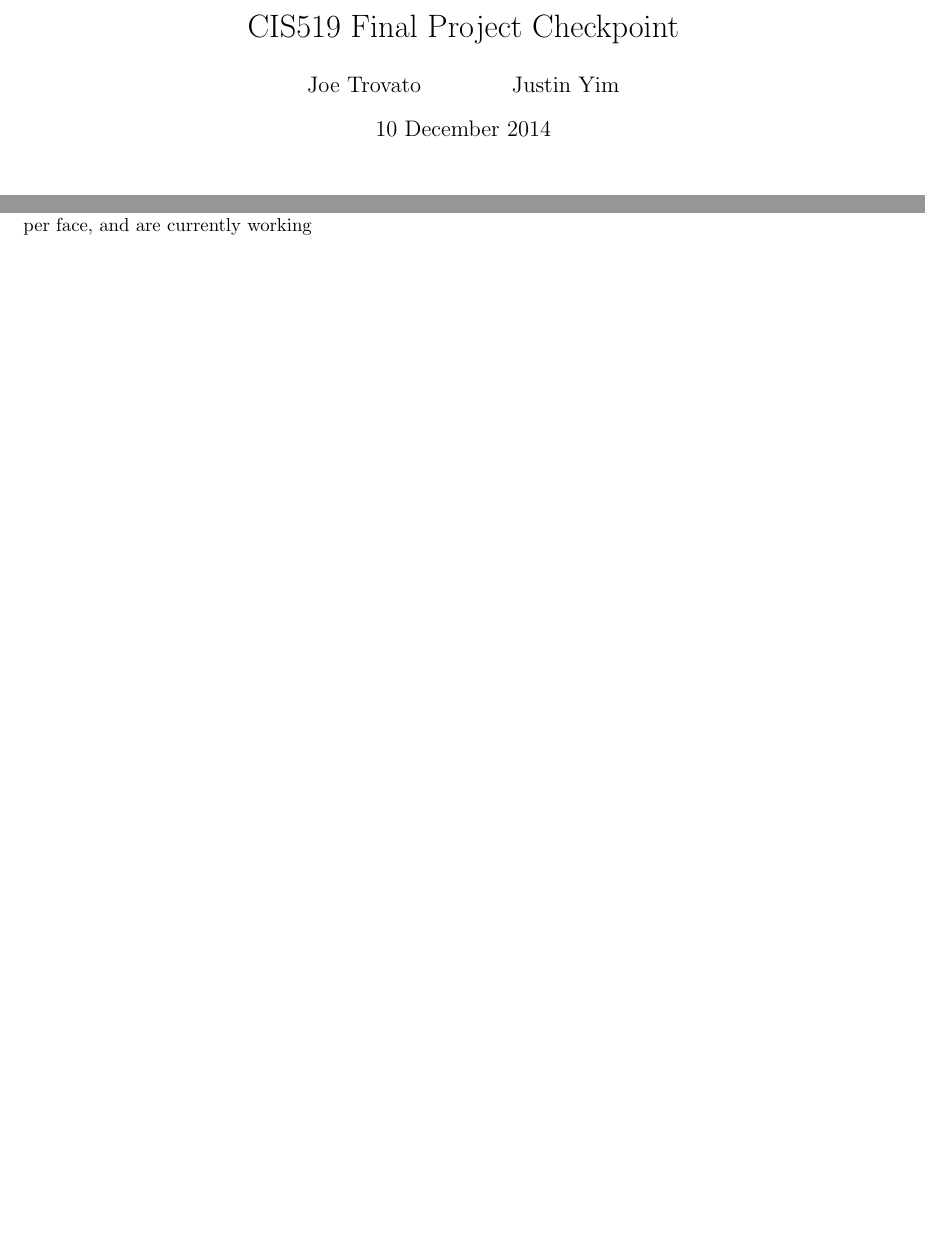
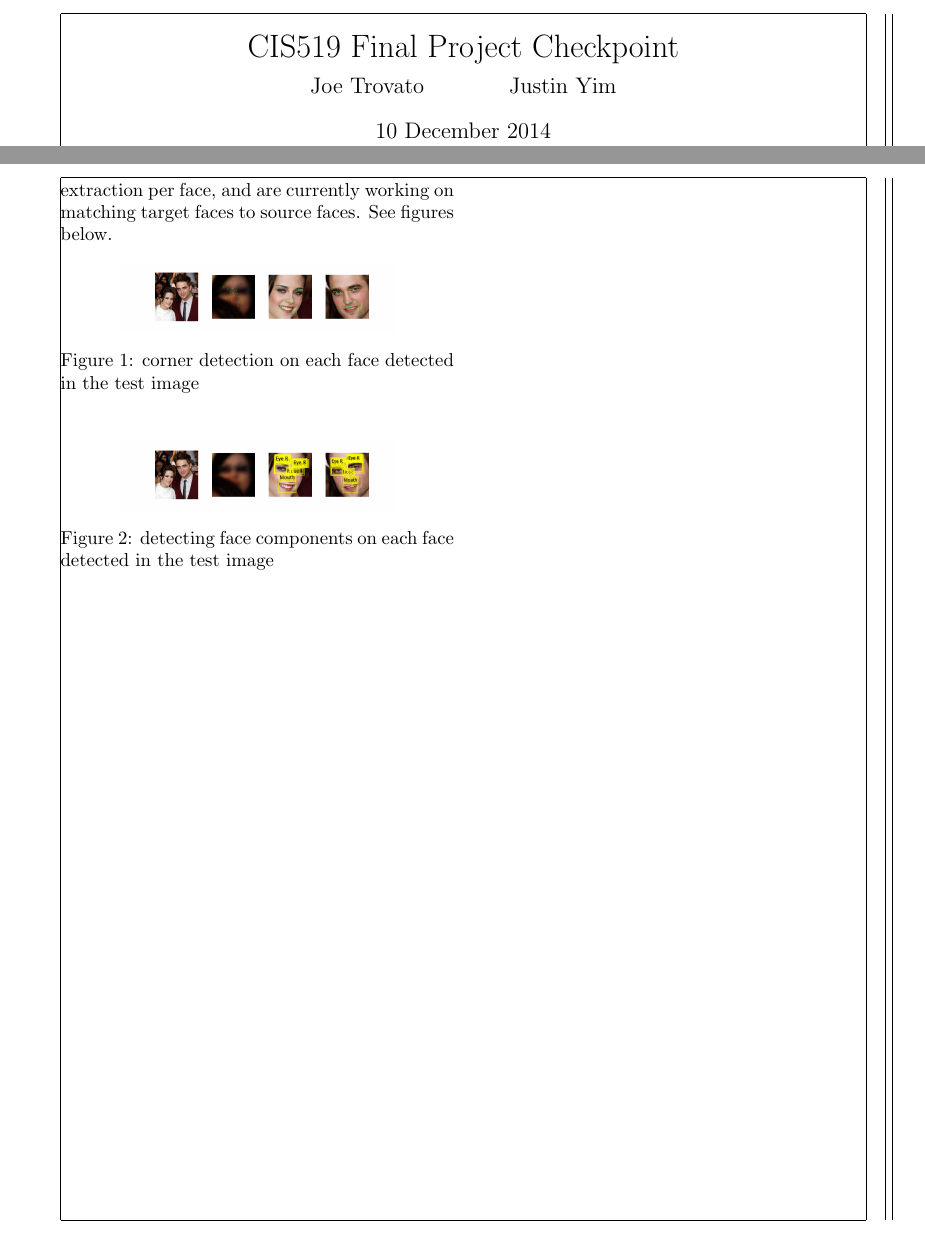
Before and after one commit to jtrovato/FaceReplace, a LaTeX document (checkpoint.tex): two parts of pages 1 and 2 of 2, joined at a grey line, cut so that both start at the same text, the shorter picture padded with empty space. Compiled offline with pdfLaTeX.

Commit message:
editing results

```diff
--- a/checkpoint.tex
+++ b/checkpoint.tex
@@ -1,6 +1,6 @@
 % checkpoint document for CIS581
 
-\documentclass{article}
+\documentclass[10pt, twocolumn]{article}
 \usepackage{graphicx}
 \usepackage{color}
 \usepackage{listings}
@@ -8,6 +8,14 @@
 \usepackage{amsmath}
 \usepackage{placeins}
 \usepackage{caption}
+
+%remove space at top of doc
+\usepackage[showframe]{geometry}
+\setlength{\voffset}{-1in}
+\setlength{\headsep}{0pt}
+\usepackage{titling}
+\setlength{\droptitle}{-1cm}
+
 \usepackage{subcaption}
 
 
@@ -16,9 +24,9 @@
 \setcounter{secnumdepth}{0} %turn off section numbering
 \begin{document}
 
-\title{CIS519 Final Project Checkpoint}
-\author{Joe Trovato \and Justin Yim}
-\date{10 December 2014}
+\title{CIS519 Final Project Checkpoint\vspace{-2ex}}
+\author{Joe Trovato \and Justin Yim\vspace{-2ex}}
+\date{10 December 2014\vspace{-2ex}}
 \maketitle
 
 \section{Option 2}
@@ -64,6 +72,18 @@ color correction, mask and blend,
 
 
 \section{Preliminary Results}
-In our initial attempt at implementing the above algorithm we have achieve face detection, feature extraction per face, and are currently working
+In our initial attempt at implementing the above algorithm we have achieve face detection, feature extraction per face, and are currently working on matching target faces to source faces. See figures below.
+
+\begin{figure}[h!]
+\centering
+\includegraphics[width=0.7\linewidth]{figures/corner_detection.png}
+\caption{corner detection on each face detected in the test image}
+\end{figure}
+
+\begin{figure}[h!]
+\centering
+\includegraphics[width=0.7\linewidth]{figures/component_detection.png}
+\caption{detecting face components on each face detected in the test image}
+\end{figure}
 
 \end{document}
```
